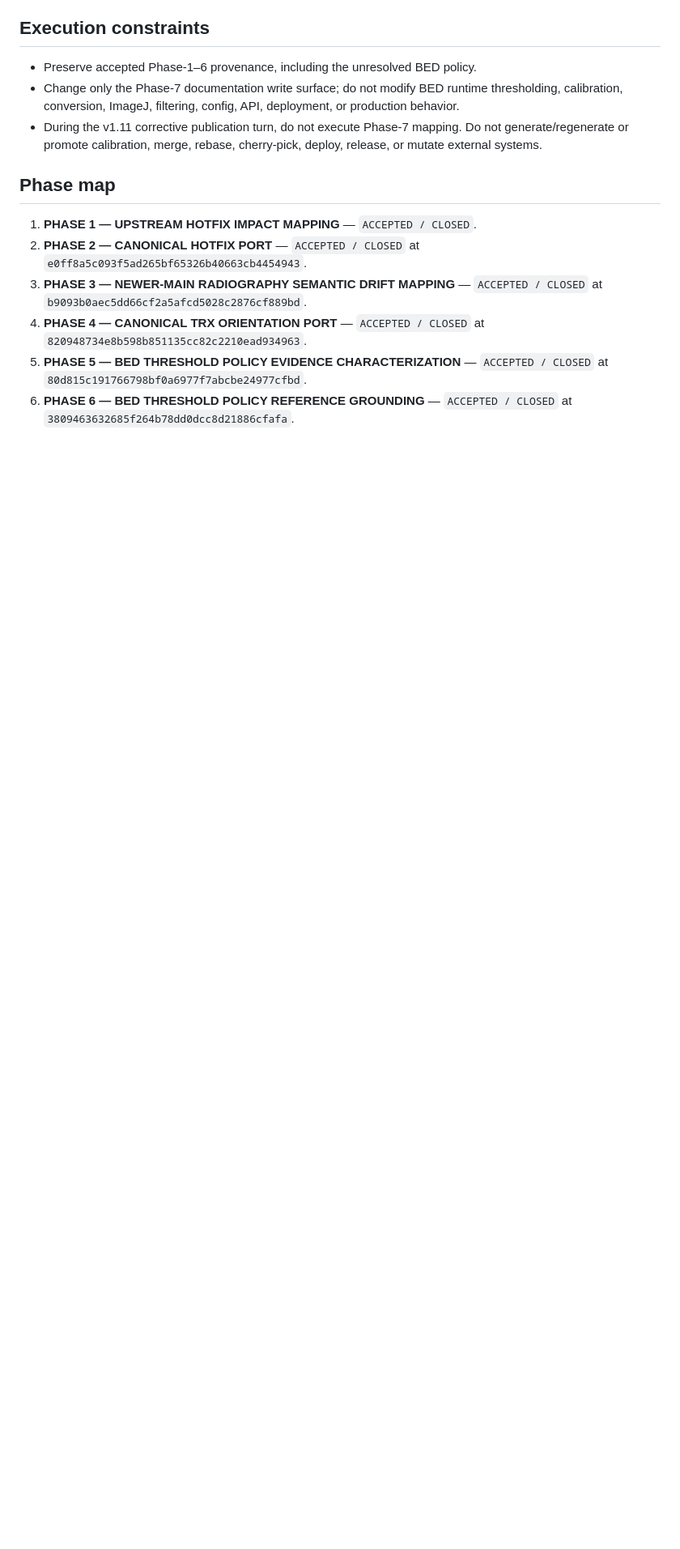
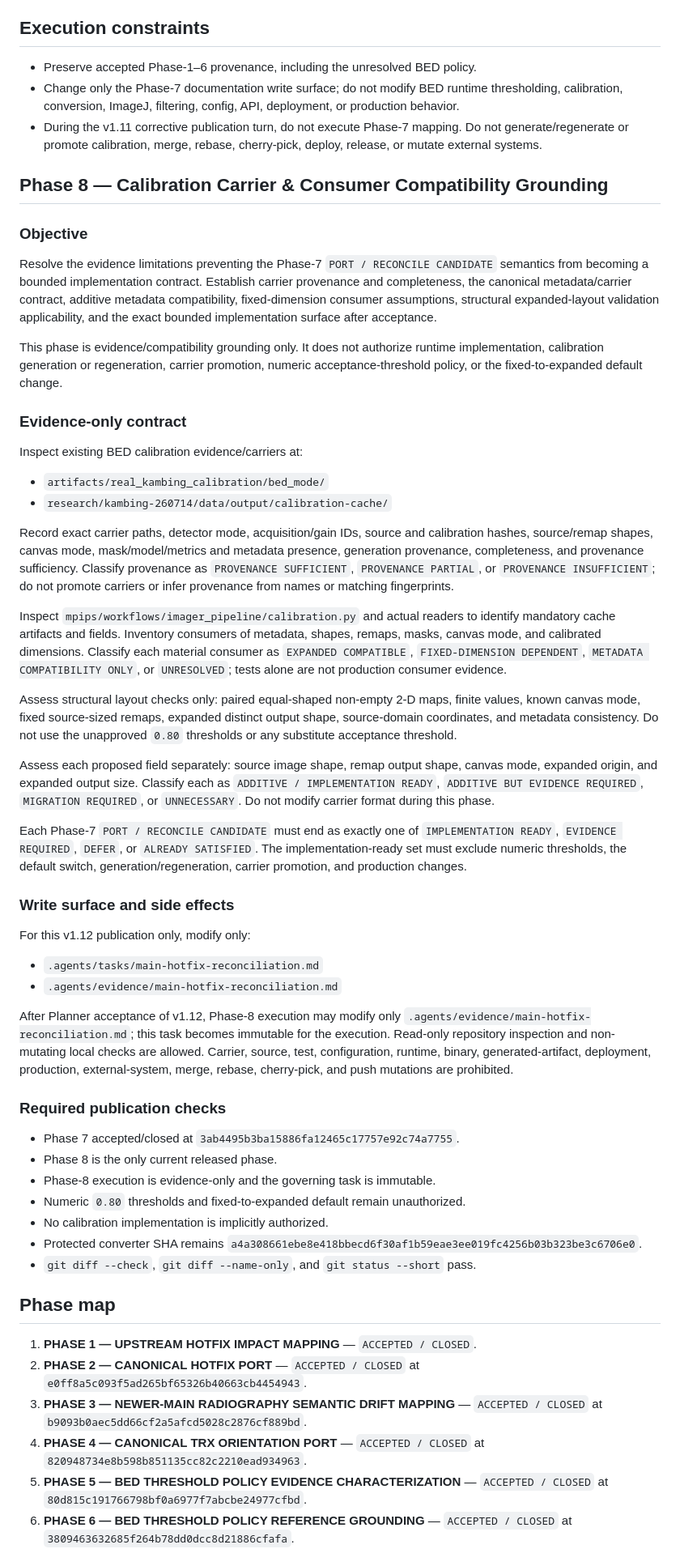
Before and after one commit to Madeena-software/mpips, a Markdown page: .agents/tasks/main-hotfix-reconciliation.md, the part around one of its changes. Shown at 81% size. Drawn GitHub-style; blank space fills up the shorter version.

Commit message:
tasks: release calibration compatibility grounding

```diff
--- a/.agents/tasks/main-hotfix-reconciliation.md
+++ b/.agents/tasks/main-hotfix-reconciliation.md
@@ -328,6 +328,84 @@ source, test, configuration, deployment, or production file is in scope.
   mapping. Do not generate/regenerate or promote calibration, merge, rebase,
   cherry-pick, deploy, release, or mutate external systems.
 
+## Phase 8 — Calibration Carrier & Consumer Compatibility Grounding
+
+### Objective
+
+Resolve the evidence limitations preventing the Phase-7 `PORT / RECONCILE CANDIDATE`
+semantics from becoming a bounded implementation contract. Establish carrier
+provenance and completeness, the canonical metadata/carrier contract, additive
+metadata compatibility, fixed-dimension consumer assumptions, structural
+expanded-layout validation applicability, and the exact bounded implementation
+surface after acceptance.
+
+This phase is evidence/compatibility grounding only. It does not authorize
+runtime implementation, calibration generation or regeneration, carrier
+promotion, numeric acceptance-threshold policy, or the fixed-to-expanded
+default change.
+
+### Evidence-only contract
+
+Inspect existing BED calibration evidence/carriers at:
+
+- `artifacts/real_kambing_calibration/bed_mode/`
+- `research/kambing-260714/data/output/calibration-cache/`
+
+Record exact carrier paths, detector mode, acquisition/gain IDs, source and
+calibration hashes, source/remap shapes, canvas mode, mask/model/metrics and
+metadata presence, generation provenance, completeness, and provenance
+sufficiency. Classify provenance as `PROVENANCE SUFFICIENT`, `PROVENANCE
+PARTIAL`, or `PROVENANCE INSUFFICIENT`; do not promote carriers or infer
+provenance from names or matching fingerprints.
+
+Inspect `mpips/workflows/imager_pipeline/calibration.py` and actual readers to
+identify mandatory cache artifacts and fields. Inventory consumers of metadata,
+shapes, remaps, masks, canvas mode, and calibrated dimensions. Classify each
+material consumer as `EXPANDED COMPATIBLE`, `FIXED-DIMENSION DEPENDENT`,
+`METADATA COMPATIBILITY ONLY`, or `UNRESOLVED`; tests alone are not production
+consumer evidence.
+
+Assess structural layout checks only: paired equal-shaped non-empty 2-D maps,
+finite values, known canvas mode, fixed source-sized remaps, expanded distinct
+output shape, source-domain coordinates, and metadata consistency. Do not use
+the unapproved `0.80` thresholds or any substitute acceptance threshold.
+
+Assess each proposed field separately: source image shape, remap output shape,
+canvas mode, expanded origin, and expanded output size. Classify each as
+`ADDITIVE / IMPLEMENTATION READY`, `ADDITIVE BUT EVIDENCE REQUIRED`,
+`MIGRATION REQUIRED`, or `UNNECESSARY`. Do not modify carrier format during
+this phase.
+
+Each Phase-7 `PORT / RECONCILE CANDIDATE` must end as exactly one of
+`IMPLEMENTATION READY`, `EVIDENCE REQUIRED`, `DEFER`, or `ALREADY SATISFIED`.
+The implementation-ready set must exclude numeric thresholds, the default
+switch, generation/regeneration, carrier promotion, and production changes.
+
+### Write surface and side effects
+
+For this v1.12 publication only, modify only:
+
+- `.agents/tasks/main-hotfix-reconciliation.md`
+- `.agents/evidence/main-hotfix-reconciliation.md`
+
+After Planner acceptance of v1.12, Phase-8 execution may modify only
+`.agents/evidence/main-hotfix-reconciliation.md`; this task becomes immutable
+for the execution. Read-only repository inspection and non-mutating local
+checks are allowed. Carrier, source, test, configuration, runtime, binary,
+generated-artifact, deployment, production, external-system, merge, rebase,
+cherry-pick, and push mutations are prohibited.
+
+### Required publication checks
+
+- Phase 7 accepted/closed at `3ab4495b3ba15886fa12465c17757e92c74a7755`.
+- Phase 8 is the only current released phase.
+- Phase-8 execution is evidence-only and the governing task is immutable.
+- Numeric `0.80` thresholds and fixed-to-expanded default remain unauthorized.
+- No calibration implementation is implicitly authorized.
+- Protected converter SHA remains
+  `a4a308661ebe8e418bbecd6f30af1b59eae3ee019fc4256b03b323be3c6706e0`.
+- `git diff --check`, `git diff --name-only`, and `git status --short` pass.
+
 ## Phase map
 
 1. **PHASE 1 — UPSTREAM HOTFIX IMPACT MAPPING** — `ACCEPTED / CLOSED`.
```
Also changed, not shown: other parts of .agents/tasks/main-hotfix-reconciliation.md (+17 -14 lines), .agents/evidence/main-hotfix-reconciliation.md (+39 -0 lines).
